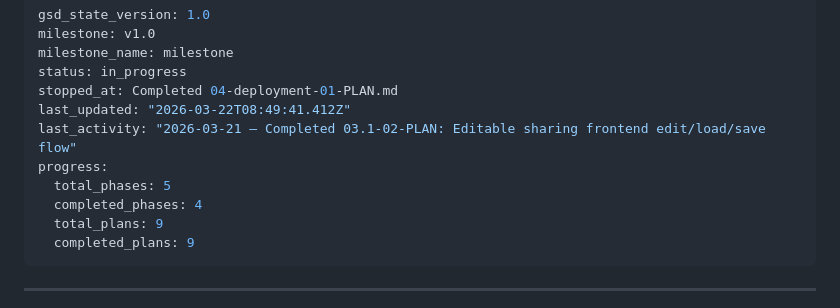
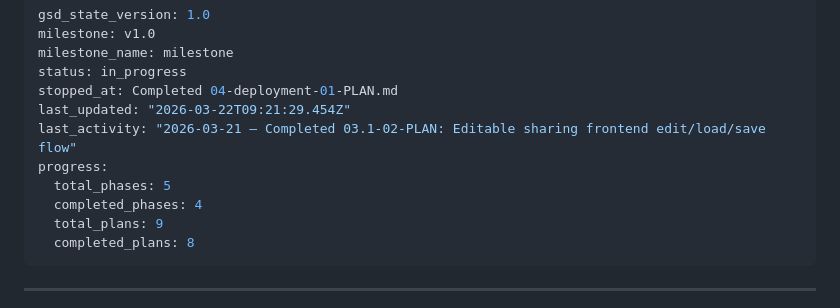
Before and after one commit to derebaba/v5-coordinate-routing, a Markdown page: .planning/STATE.md, the part around the change. GitHub-like rendering.

Commit message:
docs(phase-4): complete phase execution
Co-authored-by: Copilot <223556219+Copilot@users.noreply.github.com>

```diff
--- a/.planning/STATE.md
+++ b/.planning/STATE.md
@@ -4,13 +4,13 @@ milestone: v1.0
 milestone_name: milestone
 status: in_progress
 stopped_at: Completed 04-deployment-01-PLAN.md
-last_updated: "2026-03-22T08:49:41.412Z"
+last_updated: "2026-03-22T09:21:29.454Z"
 last_activity: "2026-03-21 — Completed 03.1-02-PLAN: Editable sharing frontend edit/load/save flow"
 progress:
   total_phases: 5
   completed_phases: 4
   total_plans: 9
-  completed_plans: 9
+  completed_plans: 8
 ---
 
 ---
```
Also changed, not shown: 1 other file.
